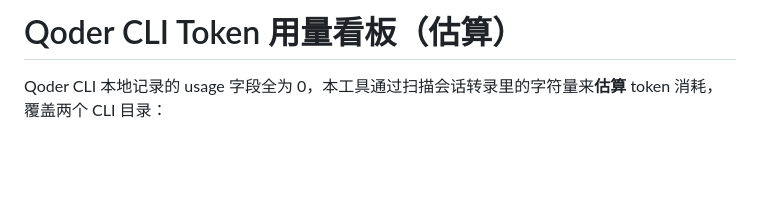
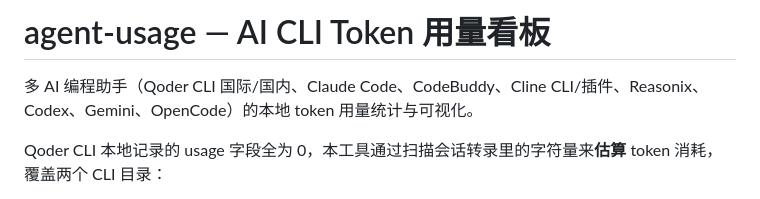
Before and after one commit to silzhan/agent-usage, a Markdown page: README.md, the part around the change. Rendered like a GitHub page; blank space fills up the shorter version.

Commit message:
docs: rename to agent-usage, refresh README title

```diff
--- a/README.md
+++ b/README.md
@@ -1,4 +1,6 @@
-# Qoder CLI Token 用量看板（估算）
+# agent-usage — AI CLI Token 用量看板
+
+多 AI 编程助手（Qoder CLI 国际/国内、Claude Code、CodeBuddy、Cline CLI/插件、Reasonix、Codex、Gemini、OpenCode）的本地 token 用量统计与可视化。
 
 Qoder CLI 本地记录的 usage 字段全为 0，本工具通过扫描会话转录里的字符量来**估算** token 消耗，
 覆盖两个 CLI 目录：
```
